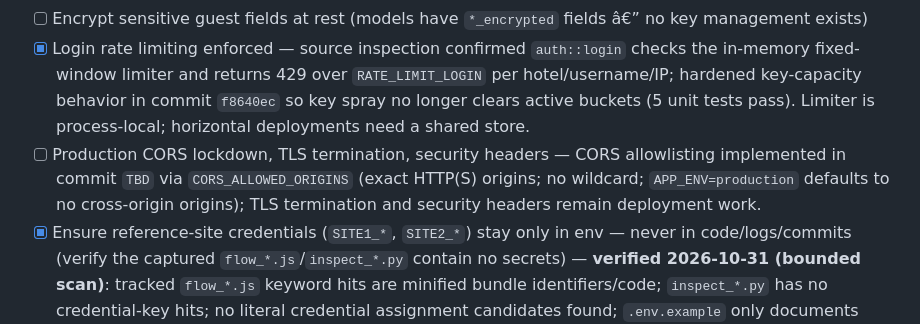
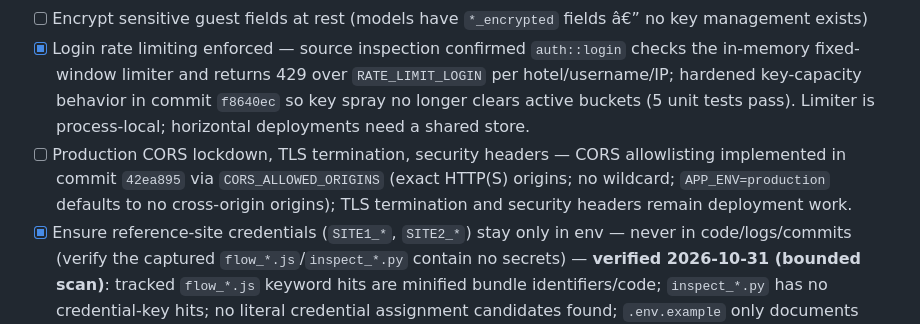
Before and after one commit to SinaGeek/hotel, a Markdown page: todo.md, the part around the change. Drawn GitHub-style.

Commit message:
todo: reference explicit CORS allowlist commit

```diff
--- a/todo.md
+++ b/todo.md
@@ -233,7 +233,7 @@ Goal: restyle/extend `apps/web` to match the reference hotel app's frame and pat
   - REA review of the shipped desktop artifacts 2026-10-29 (REA CLI 6.8.0; evidence ev_d693f92, ev_d901d30, ev_ab63bca, ev_03f8f60, ev_8d11eaa + labeled byte-scan/hash observations): msi payload byte-identical to the release exe except Tauri's 3-byte bundle-type marker _MSI/_UNK at offset 7682301; the fresh 6.4 web dist fingerprints and all 5 IPC command names are embedded; DPAPI (CryptProtectData/CryptUnprotectData) and BCryptGenRandom confirmed linked; runtime sqlite carries exactly the 0001_init.sql 12-table schema with empty kv. Two follow-ups surfaced: build releases with `cargo auditable build` (no .dep-v0 section in the current exe - no verifiable dependency inventory), and replace the template icon set (icons/icon.ico is 192 B, one 32x32 image) with a designed multi-size HMS icon before distribution. Both fold into existing Phase 10 items below.
 - [ ] Encrypt sensitive guest fields at rest (models have `*_encrypted` fields â€” no key management exists)
 - [x] Login rate limiting enforced — source inspection confirmed `auth::login` checks the in-memory fixed-window limiter and returns 429 over `RATE_LIMIT_LOGIN` per hotel/username/IP; hardened key-capacity behavior in commit `f8640ec` so key spray no longer clears active buckets (5 unit tests pass). Limiter is process-local; horizontal deployments need a shared store.
-- [ ] Production CORS lockdown, TLS termination, security headers — CORS allowlisting implemented in commit `TBD` via `CORS_ALLOWED_ORIGINS` (exact HTTP(S) origins; no wildcard; `APP_ENV=production` defaults to no cross-origin origins); TLS termination and security headers remain deployment work.
+- [ ] Production CORS lockdown, TLS termination, security headers — CORS allowlisting implemented in commit `42ea895` via `CORS_ALLOWED_ORIGINS` (exact HTTP(S) origins; no wildcard; `APP_ENV=production` defaults to no cross-origin origins); TLS termination and security headers remain deployment work.
 - [x] Ensure reference-site credentials (`SITE1_*`, `SITE2_*`) stay only in env — never in code/logs/commits (verify the captured `flow_*.js`/`inspect_*.py` contain no secrets) — **verified 2026-10-31 (bounded scan)**: tracked `flow_*.js` keyword hits are minified bundle identifiers/code; `inspect_*.py` has no credential-key hits; no literal credential assignment candidates found; `.env.example` only documents `SITE2_HOTEL_CODE`, `SITE2_USERNAME`, `SITE2_PASSWORD` environment names. No secrets were output or copied. This is a text-pattern check, not proof against arbitrary encoding/obfuscation.
 
 ## 11. Deployment & operations (README Â§17) â€” [P2]
```
